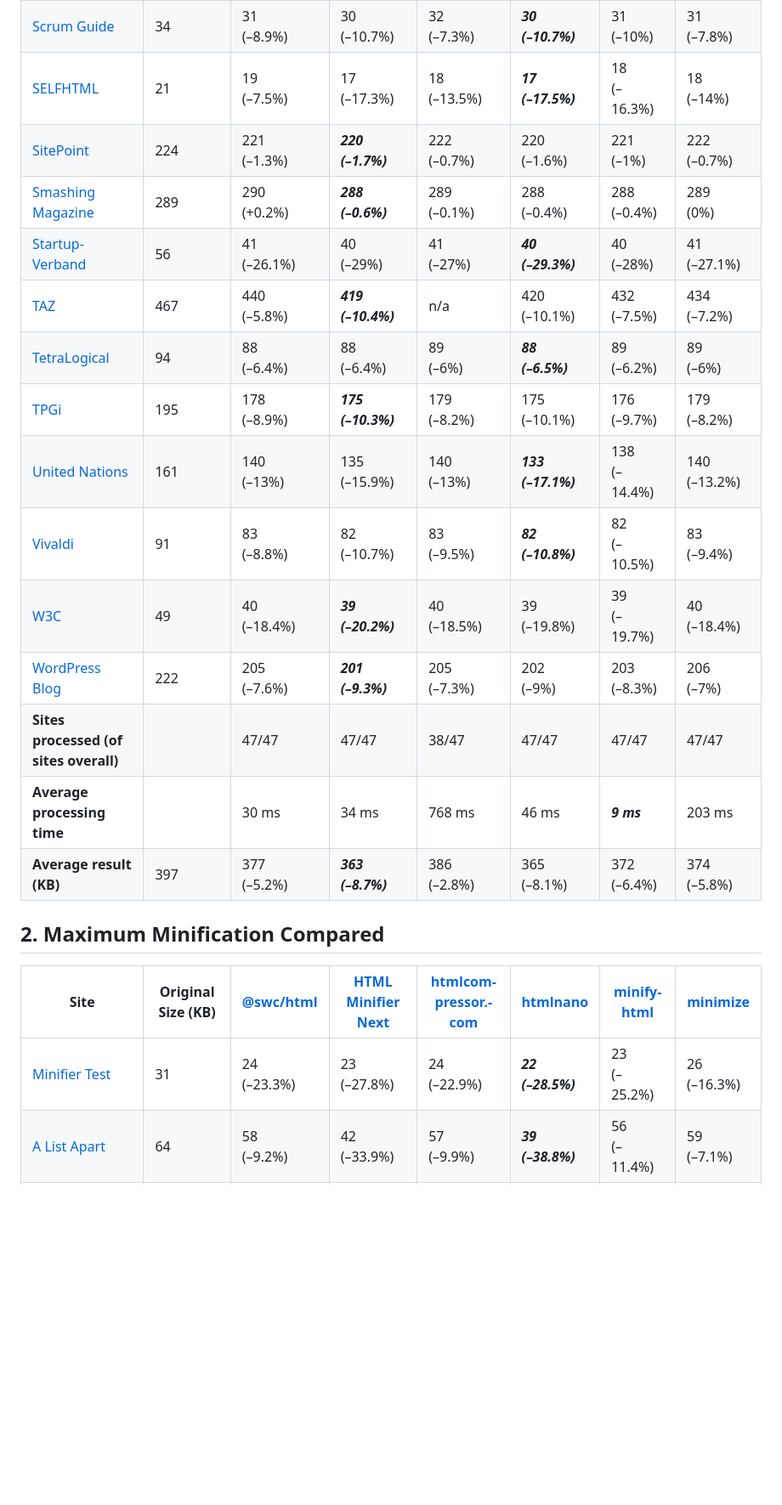
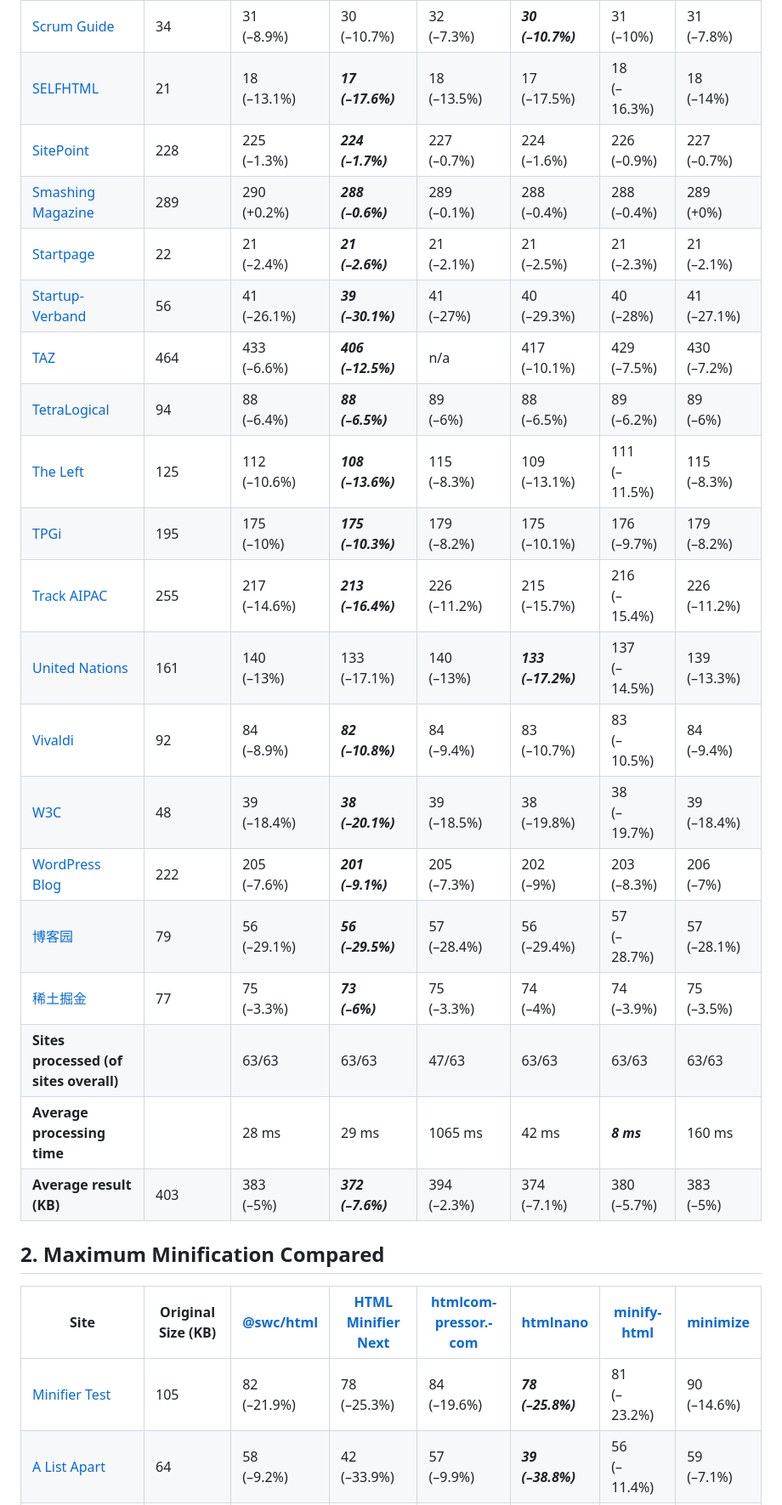
Before and after one commit to j9t/minifier-benchmarks, a Markdown page: README.md, the part around one of its changes. Shown at 85% size. Rendered like a GitHub page; blank space fills up the shorter version.

Commit message:
chore: re-run benchmarks
Signed-off-by: Jens Oliver Meiert <jens@meiert.com>

```diff
--- a/README.md
+++ b/README.md
@@ -66,22 +77,27 @@ Two tests are run: One exclusively applying [HTML minification](#1-html-minifica
 | [Scrum Guide](https://scrumguides.org/scrum-guide.html) | 34 | 31<br>(–8.9%) | 30<br>(–10.7%) | 32<br>(–7.3%) | ***30<br>(–10.7%)*** | 31<br>(–10%) | 31<br>(–7.8%) |
-| [SELFHTML](https://wiki.selfhtml.org/) | 21 | 19<br>(–7.5%) | 17<br>(–17.3%) | 18<br>(–13.5%) | ***17<br>(–17.5%)*** | 18<br>(–16.3%) | 18<br>(–14%) |
-| [SitePoint](https://www.sitepoint.com/) | 224 | 221<br>(–1.3%) | ***220<br>(–1.7%)*** | 222<br>(–0.7%) | 220<br>(–1.6%) | 221<br>(–1%) | 222<br>(–0.7%) |
-| [Smashing Magazine](https://www.smashingmagazine.com/) | 289 | 290<br>(+0.2%) | ***288<br>(–0.6%)*** | 289<br>(–0.1%) | 288<br>(–0.4%) | 288<br>(–0.4%) | 289<br>(0%) |
-| [Startup-Verband](https://startupverband.de/) | 56 | 41<br>(–26.1%) | 40<br>(–29%) | 41<br>(–27%) | ***40<br>(–29.3%)*** | 40<br>(–28%) | 41<br>(–27.1%) |
-| [TAZ](https://taz.de/) | 467 | 440<br>(–5.8%) | ***419<br>(–10.4%)*** | n/a | 420<br>(–10.1%) | 432<br>(–7.5%) | 434<br>(–7.2%) |
-| [TetraLogical](https://tetralogical.com/) | 94 | 88<br>(–6.4%) | 88<br>(–6.4%) | 89<br>(–6%) | ***88<br>(–6.5%)*** | 89<br>(–6.2%) | 89<br>(–6%) |
-| [TPGi](https://www.tpgi.com/) | 195 | 178<br>(–8.9%) | ***175<br>(–10.3%)*** | 179<br>(–8.2%) | 175<br>(–10.1%) | 176<br>(–9.7%) | 179<br>(–8.2%) |
-| [United Nations](https://www.un.org/en/) | 161 | 140<br>(–13%) | 135<br>(–15.9%) | 140<br>(–13%) | ***133<br>(–17.1%)*** | 138<br>(–14.4%) | 140<br>(–13.2%) |
-| [Vivaldi](https://vivaldi.com/) | 91 | 83<br>(–8.8%) | 82<br>(–10.7%) | 83<br>(–9.5%) | ***82<br>(–10.8%)*** | 82<br>(–10.5%) | 83<br>(–9.4%) |
-| [W3C](https://www.w3.org/) | 49 | 40<br>(–18.4%) | ***39<br>(–20.2%)*** | 40<br>(–18.5%) | 39<br>(–19.8%) | 39<br>(–19.7%) | 40<br>(–18.4%) |
-| [WordPress Blog](https://wordpress.com/blog/) | 222 | 205<br>(–7.6%) | ***201<br>(–9.3%)*** | 205<br>(–7.3%) | 202<br>(–9%) | 203<br>(–8.3%) | 206<br>(–7%) |
-| **Sites processed (of sites overall)** |  | 47/47 | 47/47 | 38/47 | 47/47 | 47/47 | 47/47 |
-| **Average processing time** |  | 30 ms | 34 ms | 768 ms | 46 ms | ***9 ms*** | 203 ms |
-| **Average result (KB)** | 397 | 377<br>(–5.2%) | ***363<br>(–8.7%)*** | 386<br>(–2.8%) | 365<br>(–8.1%) | 372<br>(–6.4%) | 374<br>(–5.8%) |
+| [SELFHTML](https://wiki.selfhtml.org/) | 21 | 18<br>(–13.1%) | ***17<br>(–17.6%)*** | 18<br>(–13.5%) | 17<br>(–17.5%) | 18<br>(–16.3%) | 18<br>(–14%) |
+| [SitePoint](https://www.sitepoint.com/) | 228 | 225<br>(–1.3%) | ***224<br>(–1.7%)*** | 227<br>(–0.7%) | 224<br>(–1.6%) | 226<br>(–0.9%) | 227<br>(–0.7%) |
+| [Smashing Magazine](https://www.smashingmagazine.com/) | 289 | 290<br>(+0.2%) | ***288<br>(–0.6%)*** | 289<br>(–0.1%) | 288<br>(–0.4%) | 288<br>(–0.4%) | 289<br>(+0%) |
+| [Startpage](https://www.startpage.com/) | 22 | 21<br>(–2.4%) | ***21<br>(–2.6%)*** | 21<br>(–2.1%) | 21<br>(–2.5%) | 21<br>(–2.3%) | 21<br>(–2.1%) |
+| [Startup-Verband](https://startupverband.de/) | 56 | 41<br>(–26.1%) | ***39<br>(–30.1%)*** | 41<br>(–27%) | 40<br>(–29.3%) | 40<br>(–28%) | 41<br>(–27.1%) |
+| [TAZ](https://taz.de/) | 464 | 433<br>(–6.6%) | ***406<br>(–12.5%)*** | n/a | 417<br>(–10.1%) | 429<br>(–7.5%) | 430<br>(–7.2%) |
+| [TetraLogical](https://tetralogical.com/) | 94 | 88<br>(–6.4%) | ***88<br>(–6.5%)*** | 89<br>(–6%) | 88<br>(–6.5%) | 89<br>(–6.2%) | 89<br>(–6%) |
+| [The Left](https://left.eu/) | 125 | 112<br>(–10.6%) | ***108<br>(–13.6%)*** | 115<br>(–8.3%) | 109<br>(–13.1%) | 111<br>(–11.5%) | 115<br>(–8.3%) |
+| [TPGi](https://www.tpgi.com/) | 195 | 175<br>(–10%) | ***175<br>(–10.3%)*** | 179<br>(–8.2%) | 175<br>(–10.1%) | 176<br>(–9.7%) | 179<br>(–8.2%) |
+| [Track AIPAC](https://www.trackaipac.com/) | 255 | 217<br>(–14.6%) | ***213<br>(–16.4%)*** | 226<br>(–11.2%) | 215<br>(–15.7%) | 216<br>(–15.4%) | 226<br>(–11.2%) |
+| [United Nations](https://www.un.org/en/) | 161 | 140<br>(–13%) | 133<br>(–17.1%) | 140<br>(–13%) | ***133<br>(–17.2%)*** | 137<br>(–14.5%) | 139<br>(–13.3%) |
+| [Vivaldi](https://vivaldi.com/) | 92 | 84<br>(–8.9%) | ***82<br>(–10.8%)*** | 84<br>(–9.4%) | 83<br>(–10.7%) | 83<br>(–10.5%) | 84<br>(–9.4%) |
+| [W3C](https://www.w3.org/) | 48 | 39<br>(–18.4%) | ***38<br>(–20.1%)*** | 39<br>(–18.5%) | 38<br>(–19.8%) | 38<br>(–19.7%) | 39<br>(–18.4%) |
+| [WordPress Blog](https://wordpress.com/blog/) | 222 | 205<br>(–7.6%) | ***201<br>(–9.1%)*** | 205<br>(–7.3%) | 202<br>(–9%) | 203<br>(–8.3%) | 206<br>(–7%) |
+| [博客园](https://www.cnblogs.com/) | 79 | 56<br>(–29.1%) | ***56<br>(–29.5%)*** | 57<br>(–28.4%) | 56<br>(–29.4%) | 57<br>(–28.7%) | 57<br>(–28.1%) |
+| [稀土掘金](https://juejin.cn/) | 77 | 75<br>(–3.3%) | ***73<br>(–6%)*** | 75<br>(–3.3%) | 74<br>(–4%) | 74<br>(–3.9%) | 75<br>(–3.5%) |
+| **Sites processed (of sites overall)** |  | 63/63 | 63/63 | 47/63 | 63/63 | 63/63 | 63/63 |
+| **Average processing time** |  | 28 ms | 29 ms | 1065 ms | 42 ms | ***8 ms*** | 160 ms |
+| **Average result (KB)** | 403 | 383<br>(–5%) | ***372<br>(–7.6%)*** | 394<br>(–2.3%) | 374<br>(–7.1%) | 380<br>(–5.7%) | 383<br>(–5%) |
 
 ## 2. Maximum Minification Compared
 
 | Site | Original Size (KB) | [@swc/html](https://github.com/swc-project/swc) | [HTML Minifier Next](https://github.com/j9t/html-minifier-next) | [html­com­pressor.­com](https://htmlcompressor.com/) | [htmlnano](https://github.com/posthtml/htmlnano) | [minify-html](https://github.com/wilsonzlin/minify-html) | [minimize](https://github.com/Swaagie/minimize) |
 | --- | --- | --- | --- | --- | --- | --- | --- |
-| [Minifier Test](https://hell.meiert.org/core/html/minifier-test.html) | 31 | 24<br>(–23.3%) | 23<br>(–27.8%) | 24<br>(–22.9%) | ***22<br>(–28.5%)*** | 23<br>(–25.2%) | 26<br>(–16.3%) |
+| [Minifier Test](https://hell.meiert.org/core/html/minifier-test.html) | 105 | 82<br>(–21.9%) | 78<br>(–25.3%) | 84<br>(–19.6%) | ***78<br>(–25.8%)*** | 81<br>(–23.2%) | 90<br>(–14.6%) |
 | [A List Apart](https://alistapart.com/) | 64 | 58<br>(–9.2%) | 42<br>(–33.9%) | 57<br>(–9.9%) | ***39<br>(–38.8%)*** | 56<br>(–11.4%) | 59<br>(–7.1%) |
```
Also changed, not shown: other parts of README.md (+101 -74 lines).
